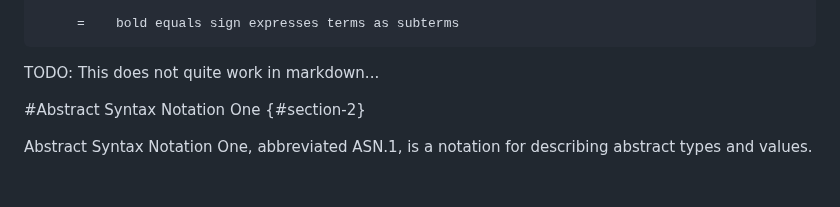
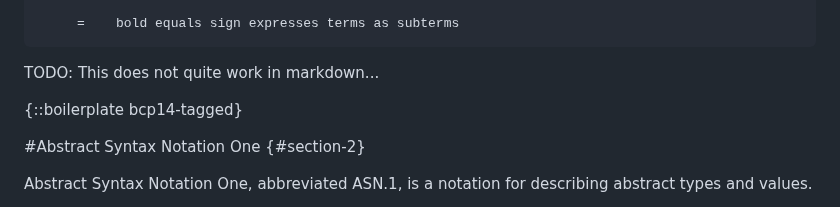
Before and after one commit to CBonnell/draft-housley-asn1-layman-guide, a Markdown page: draft-housley-asn1-layman-guide.md, the part around the change. Rendered like a GitHub page; blank space fills up the shorter version.

Commit message:
Add BCP 14 boilerplate

```diff
--- a/draft-housley-asn1-layman-guide.md
+++ b/draft-housley-asn1-layman-guide.md
@@ -234,6 +234,8 @@ The following meta-syntax is used for in describing ASN.1 notation:
 ~~~
 
 TODO: This does not quite work in markdown...
+
+{::boilerplate bcp14-tagged}
 
 #Abstract Syntax Notation One  {#section-2}
 
```
